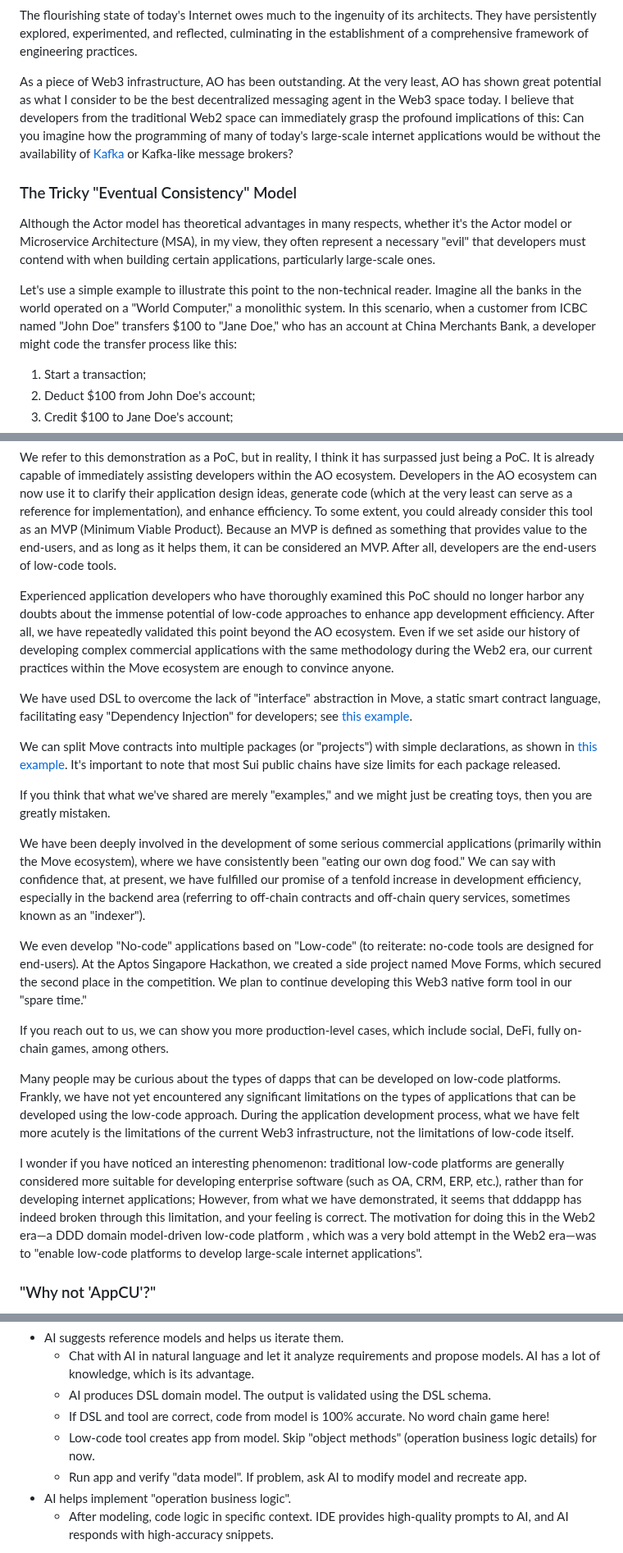
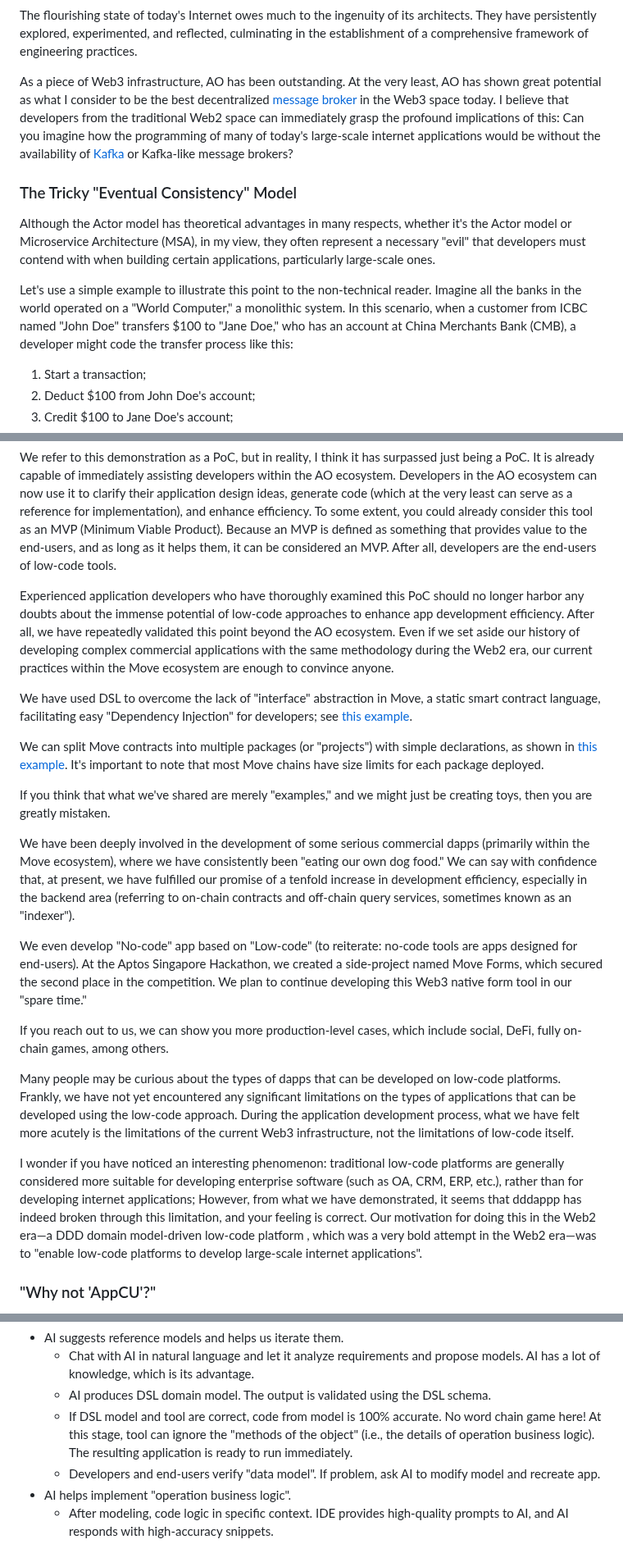
Before and after one commit to dddappp/A-AO-Demo, a Markdown page: doc/WinningOverDevelopersWithLowCodeSolutions.md, 3 parts joined by grey strips. Shown at 82% size. Rendered like a GitHub page.

Commit message:
fix typos

```diff
--- a/doc/WinningOverDevelopersWithLowCodeSolutions.md
+++ b/doc/WinningOverDevelopersWithLowCodeSolutions.md
@@ -48,7 +48,7 @@ The flourishing state of today's Internet owes much to the ingenuity of its arch
 
 
 As a piece of Web3 infrastructure, AO has been outstanding.
-At the very least, AO has shown great potential as what I consider to be the best decentralized messaging agent in the Web3 space today.
+At the very least, AO has shown great potential as what I consider to be the best decentralized [message broker](https://en.wikipedia.org/wiki/Message_broker) in the Web3 space today.
 I believe that developers from the traditional Web2 space can immediately grasp the profound implications of this:
 Can you imagine how the programming of many of today's large-scale internet applications would be without the availability of [Kafka](https://kafka.apache.org) or Kafka-like message brokers?
 
@@ -58,7 +58,7 @@ Can you imagine how the programming of many of today's large-scale internet appl
 Although the Actor model has theoretical advantages in many respects, whether it's the Actor model or Microservice Architecture (MSA), in my view, they often represent a necessary "evil" that developers must contend with when building certain applications, particularly large-scale ones.
 
 
-Let's use a simple example to illustrate this point to the non-technical reader. Imagine all the banks in the world operated on a "World Computer," a monolithic system. In this scenario, when a customer from ICBC named "John Doe" transfers $100 to "Jane Doe," who has an account at China Merchants Bank, a developer might code the transfer process like this:
+Let's use a simple example to illustrate this point to the non-technical reader. Imagine all the banks in the world operated on a "World Computer," a monolithic system. In this scenario, when a customer from ICBC named "John Doe" transfers $100 to "Jane Doe," who has an account at China Merchants Bank (CMB), a developer might code the transfer process like this:
 
 1. Start a transaction;
 2. Deduct $100 from John Doe's account;
@@ -251,37 +251,31 @@ To some extent, you could already consider this tool as an MVP (Minimum Viable P
 Because an MVP is defined as something that provides value to the end-users, and as long as it helps them, it can be considered an MVP. After all, developers are the end-users of low-code tools.
 
 
-
-
 Experienced application developers who have thoroughly examined this PoC should no longer harbor any doubts about the immense potential of low-code approaches to enhance app development efficiency.
 After all, we have repeatedly validated this point beyond the AO ecosystem.
 Even if we set aside our history of developing complex commercial applications with the same methodology during the Web2 era, our current practices within the Move ecosystem are enough to convince anyone.
-
-
 
 
 We have used DSL to overcome the lack of "interface" abstraction in Move, a static smart contract language, facilitating easy "Dependency Injection" for developers;
 see [this example](https://github.com/dddappp/sui-interface-demo).
 
 We can split Move contracts into multiple packages (or "projects") with simple declarations, as shown in [this example](https://github.com/wubuku/aptos-constantinople).
-It's important to note that most Sui public chains have size limits for each package released.
+It's important to note that most Move chains have size limits for each package deployed.
 
 
 
 If you think that what we've shared are merely "examples," and we might just be creating toys, then you are greatly mistaken.
 
-We have been deeply involved in the development of some serious commercial applications (primarily within the Move ecosystem), where we have consistently been "eating our own dog food."
-We can say with confidence that, at present, we have fulfilled our promise of a tenfold increase in development efficiency, especially in the backend area (referring to off-chain contracts and off-chain query services, sometimes known as an "indexer").
+We have been deeply involved in the development of some serious commercial dapps (primarily within the Move ecosystem), where we have consistently been "eating our own dog food."
+We can say with confidence that, at present, we have fulfilled our promise of a tenfold increase in development efficiency, especially in the backend area (referring to on-chain contracts and off-chain query services, sometimes known as an "indexer").
 
 
-We even develop "No-code" applications based on "Low-code" (to reiterate: no-code tools are designed for end-users).
-At the Aptos Singapore Hackathon, we created a side project named Move Forms, which secured the second place in the competition.
+We even develop "No-code" app based on "Low-code" (to reiterate: no-code tools are apps designed for end-users).
+At the Aptos Singapore Hackathon, we created a side-project named Move Forms, which secured the second place in the competition.
 We plan to continue developing this Web3 native form tool in our "spare time."
 
 
-
 If you reach out to us, we can show you more production-level cases, which include social, DeFi, fully on-chain games, among others.
-
 
 
 Many people may be curious about the types of dapps that can be developed on low-code platforms.
@@ -290,7 +284,7 @@ During the application development process, what we have felt more acutely is th
 
 I wonder if you have noticed an interesting phenomenon: traditional low-code platforms are generally considered more suitable for developing enterprise software (such as OA, CRM, ERP, etc.), rather than for developing internet applications;
 However, from what we have demonstrated, it seems that dddappp has indeed broken through this limitation, and your feeling is correct.
-The motivation for doing this in the Web2 era—a DDD domain model-driven low-code platform , which was a very bold attempt in the Web2 era—was to "enable low-code platforms to develop large-scale internet applications".
+Our motivation for doing this in the Web2 era—a DDD domain model-driven low-code platform , which was a very bold attempt in the Web2 era—was to "enable low-code platforms to develop large-scale internet applications".
 
 
 ### "Why not 'AppCU'?"
@@ -339,9 +333,8 @@ The most distinctive aspect of dddappp lies in its use of DSL. It is this featur
 * AI suggests reference models and helps us iterate them.
   * Chat with AI in natural language and let it analyze requirements and propose models. AI has a lot of knowledge, which is its advantage.
   * AI produces DSL domain model. The output is validated using the DSL schema.
-  * If DSL and tool are correct, code from model is 100% accurate. No word chain game here!
-  * Low-code tool creates app from model. Skip "object methods" (operation business logic details) for now.
-  * Run app and verify "data model". If problem, ask AI to modify model and recreate app.
+  * If DSL model and tool are correct, code from model is 100% accurate. No word chain game here! At this stage, tool can ignore the "methods of the object" (i.e., the details of operation business logic). The resulting application is ready to run immediately.
+  * Developers and end-users verify "data model". If problem, ask AI to modify model and recreate app.
 * AI helps implement "operation business logic".
   * After modeling, code logic in specific context. IDE provides high-quality prompts to AI, and AI responds with high-accuracy snippets.
 
```
Also changed, not shown: other parts of doc/WinningOverDevelopersWithLowCodeSolutions.md (+2 -2 lines), doc/WinningOverDevelopersWithLowCodeSolutions_CN.md (+4 -4 lines).
